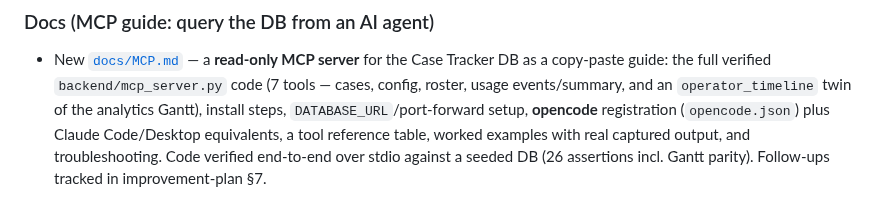
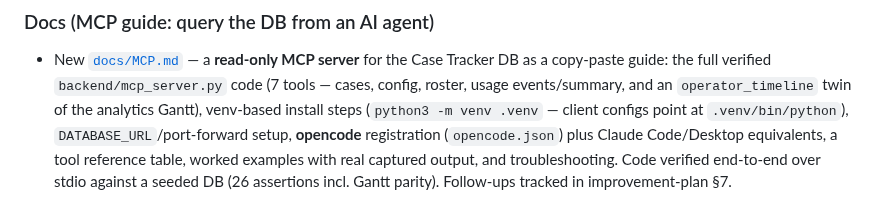
Before and after one commit to hltsai9/threenine, a Markdown page: docs/RELEASE_NOTES.md, the part around the change. Drawn GitHub-style.

```diff
--- a/docs/RELEASE_NOTES.md
+++ b/docs/RELEASE_NOTES.md
@@ -15,7 +15,8 @@ changes), **Internal** (tests, refactors, CI), **Docs**.
 - New [`docs/MCP.md`](MCP.md) — a **read-only MCP server** for the Case Tracker DB as a
   copy-paste guide: the full verified `backend/mcp_server.py` code (7 tools — cases, config,
   roster, usage events/summary, and an `operator_timeline` twin of the analytics Gantt),
-  install steps, `DATABASE_URL`/port-forward setup, **opencode** registration (`opencode.json`)
+  venv-based install steps (`python3 -m venv .venv` — client configs point at
+  `.venv/bin/python`), `DATABASE_URL`/port-forward setup, **opencode** registration (`opencode.json`)
   plus Claude Code/Desktop equivalents, a tool reference table, worked examples with real
   captured output, and troubleshooting. Code verified end-to-end over stdio against a seeded
   DB (26 assertions incl. Gantt parity). Follow-ups tracked in improvement-plan §7.
```
Also changed, not shown: docs/MCP.md (+15 -5 lines).
